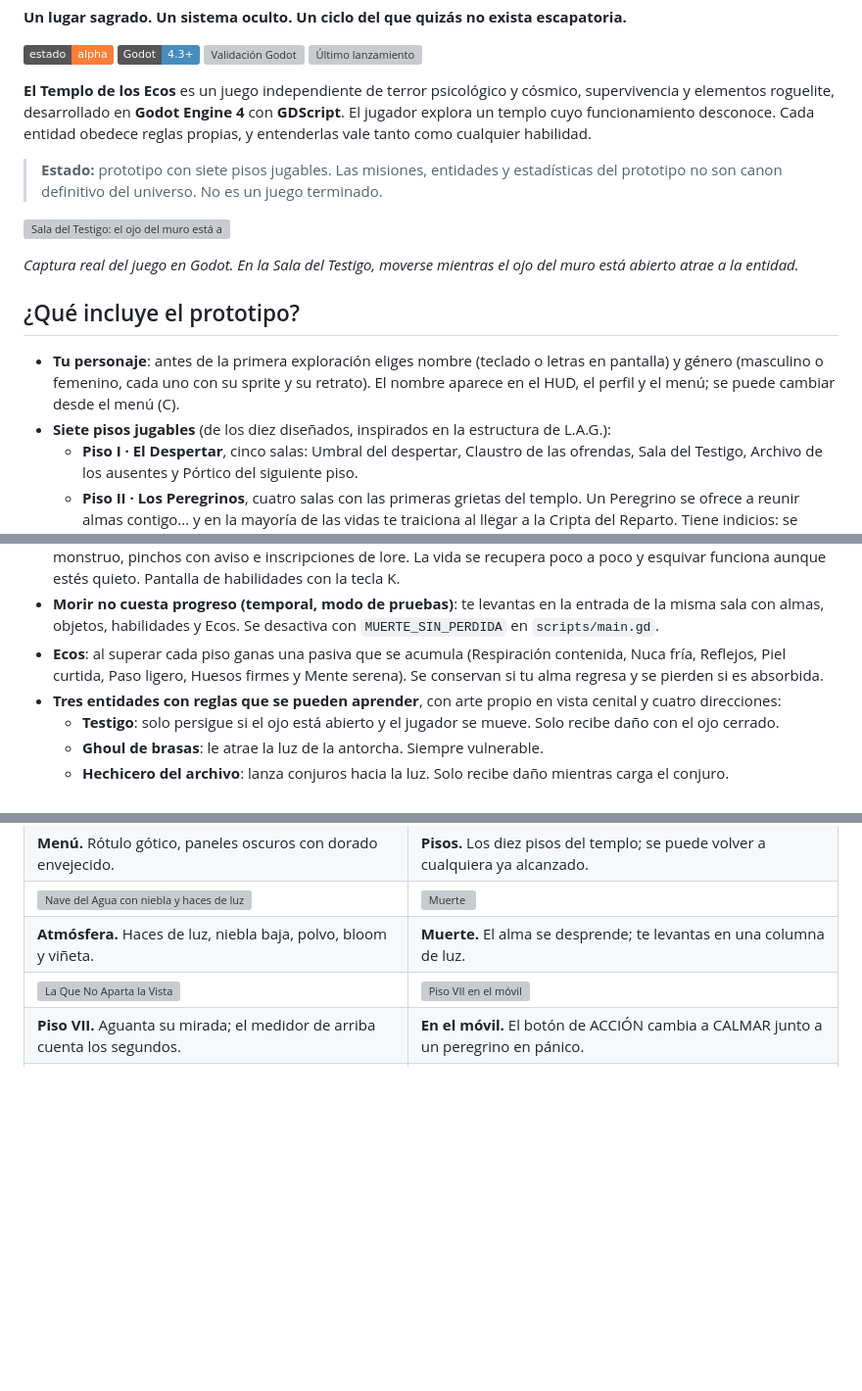
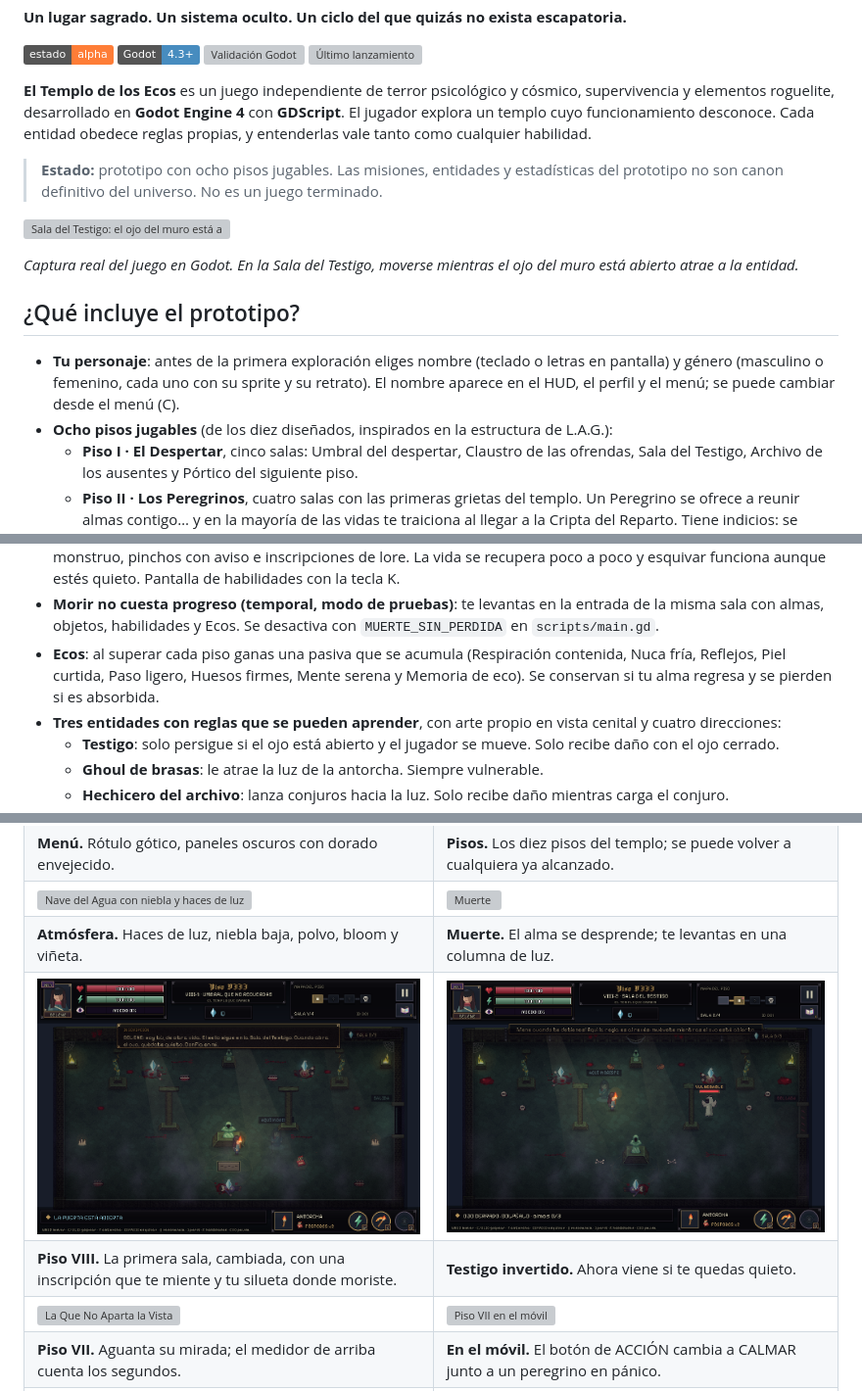
Before and after one commit to je7remy/el-templo-de-los-ecos, a Markdown page: README.md, 3 parts joined by grey strips. Shown at 98% size. Drawn GitHub-style; pictures changed too: docs/galeria/44_piso8_umbral.png (added), docs/galeria/45_piso8_testigo.png (added); badges without logos; blank space fills up the shorter version; grey boxes are pictures that could not be loaded.

```diff
--- a/README.md
+++ b/README.md
@@ -11,7 +11,7 @@
 
 **El Templo de los Ecos** es un juego independiente de terror psicológico y cósmico, supervivencia y elementos roguelite, desarrollado en **Godot Engine 4** con **GDScript**. El jugador explora un templo cuyo funcionamiento desconoce. Cada entidad obedece reglas propias, y entenderlas vale tanto como cualquier habilidad.
 
-> **Estado:** prototipo con siete pisos jugables. Las misiones, entidades y estadísticas del prototipo no son canon definitivo del universo. No es un juego terminado.
+> **Estado:** prototipo con ocho pisos jugables. Las misiones, entidades y estadísticas del prototipo no son canon definitivo del universo. No es un juego terminado.
 
 ![Sala del Testigo: el ojo del muro está abierto y el Testigo vigila el sello](docs/galeria/04_testigo.png)
 
@@ -20,7 +20,7 @@
 ## ¿Qué incluye el prototipo?
 
 - **Tu personaje**: antes de la primera exploración eliges nombre (teclado o letras en pantalla) y género (masculino o femenino, cada uno con su sprite y su retrato). El nombre aparece en el HUD, el perfil y el menú; se puede cambiar desde el menú (C).
-- **Siete pisos jugables** (de los diez diseñados, inspirados en la estructura de L.A.G.):
+- **Ocho pisos jugables** (de los diez diseñados, inspirados en la estructura de L.A.G.):
   - **Piso I · El Despertar**, cinco salas: Umbral del despertar, Claustro de las ofrendas, Sala del Testigo, Archivo de los ausentes y Pórtico del siguiente piso.
   - **Piso II · Los Peregrinos**, cuatro salas con las primeras grietas del templo. Un Peregrino se ofrece a reunir almas contigo… y en la mayoría de las vidas te traiciona al llegar a la Cripta del Reparto. Tiene indicios: se queda a tu espalda y miente sobre cuántas almas lleva. Si lo atacas primero y era sincero, lo pagas.
   - **Piso III · La Cacería**, cuatro salas. El templo ordena cazar al **Segador de Hilos** con tres peregrinos aliados. Antes de atacar tensa una línea roja: lo que esté sobre ella (tú o tus aliados, también los que van detrás de ti) recibe el hilo. Después queda enganchado y solo entonces se le puede herir. A media vida huye a la sala siguiente; la puerta no se abre mientras viva.
@@ -34,7 +35,7 @@
 - **Dirección de arte gótica**: rótulos con tipografía gótica de píxel, interfaz oscura con dorado envejecido, bloom, niebla, haces de luz, partículas y fundidos. **Menú de pisos** para volver a cualquier piso alcanzado.
 - **Diálogos, misiones y trampas**: conversaciones que avanzan con clic, misiones con premio en las salas con monstruo, pinchos con aviso e inscripciones de lore. La vida se recupera poco a poco y esquivar funciona aunque estés quieto. Pantalla de habilidades con la tecla K.
 - **Morir no cuesta progreso (temporal, modo de pruebas)**: te levantas en la entrada de la misma sala con almas, objetos, habilidades y Ecos. Se desactiva con `MUERTE_SIN_PERDIDA` en `scripts/main.gd`.
-- **Ecos**: al superar cada piso ganas una pasiva que se acumula (Respiración contenida, Nuca fría, Reflejos, Piel curtida, Paso ligero, Huesos firmes y Mente serena). Se conservan si tu alma regresa y se pierden si es absorbida.
+- **Ecos**: al superar cada piso ganas una pasiva que se acumula (Respiración contenida, Nuca fría, Reflejos, Piel curtida, Paso ligero, Huesos firmes, Mente serena y Memoria de eco). Se conservan si tu alma regresa y se pierden si es absorbida.
 - **Tres entidades con reglas que se pueden aprender**, con arte propio en vista cenital y cuatro direcciones:
   - **Testigo**: solo persigue si el ojo está abierto y el jugador se mueve. Solo recibe daño con el ojo cerrado.
   - **Ghoul de brasas**: le atrae la luz de la antorcha. Siempre vulnerable.
@@ -79,6 +80,8 @@ Todas las imágenes, salvo las tres láminas finales, son capturas reales del ju
 | **Menú.** Rótulo gótico, paneles oscuros con dorado envejecido. | **Pisos.** Los diez pisos del templo; se puede volver a cualquiera ya alcanzado. |
 | ![Nave del Agua con niebla y haces de luz](docs/galeria/26_arte_nave.png) | ![Muerte](docs/galeria/27_arte_muerte.png) |
 | **Atmósfera.** Haces de luz, niebla baja, polvo, bloom y viñeta. | **Muerte.** El alma se desprende; te levantas en una columna de luz. |
+| ![Umbral que no recuerdas](docs/galeria/44_piso8_umbral.png) | ![Testigo invertido](docs/galeria/45_piso8_testigo.png) |
+| **Piso VIII.** La primera sala, cambiada, con una inscripción que te miente y tu silueta donde moriste. | **Testigo invertido.** Ahora viene si te quedas quieto. |
 | ![La Que No Aparta la Vista](docs/galeria/40_piso7_mirada.png) | ![Piso VII en el móvil](docs/galeria/41_piso7_movil.png) |
 | **Piso VII.** Aguanta su mirada; el medidor de arriba cuenta los segundos. | **En el móvil.** El botón de ACCIÓN cambia a CALMAR junto a un peregrino en pánico. |
 | ![Controles táctiles](docs/galeria/42_movil_controles.png) | ![Subida de nivel](docs/galeria/43_nivel.png) |
```
Also changed, not shown: other parts of README.md (+1 -0 lines), CHANGELOG.md (+10 -0 lines), assets/visual/iconos/eco_memoria.png (added), 4 other files.
